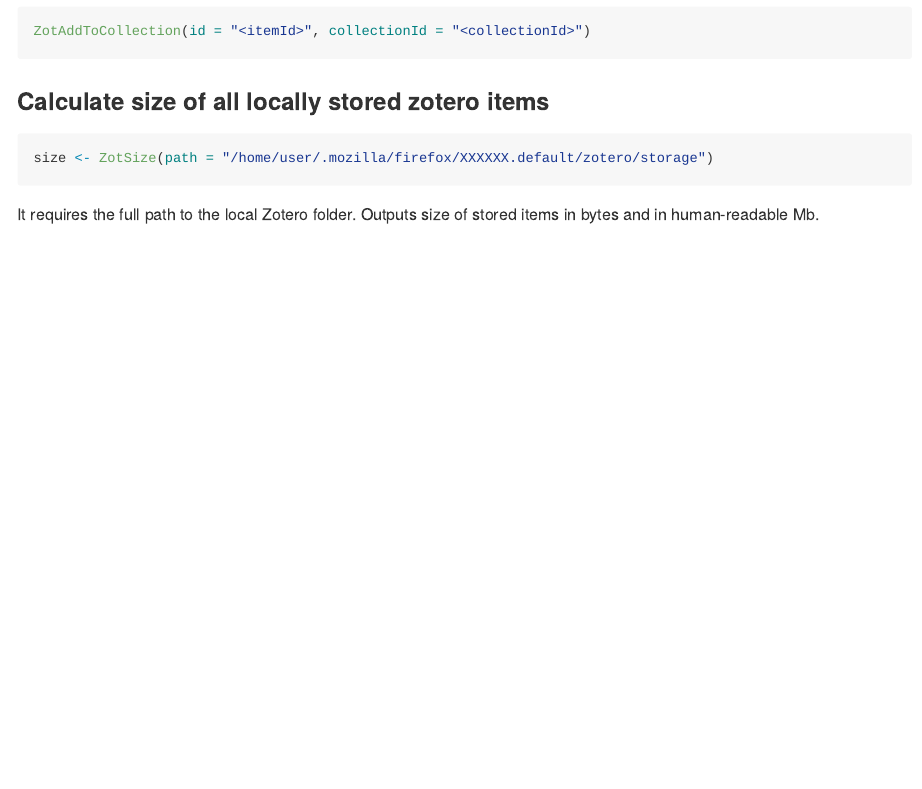
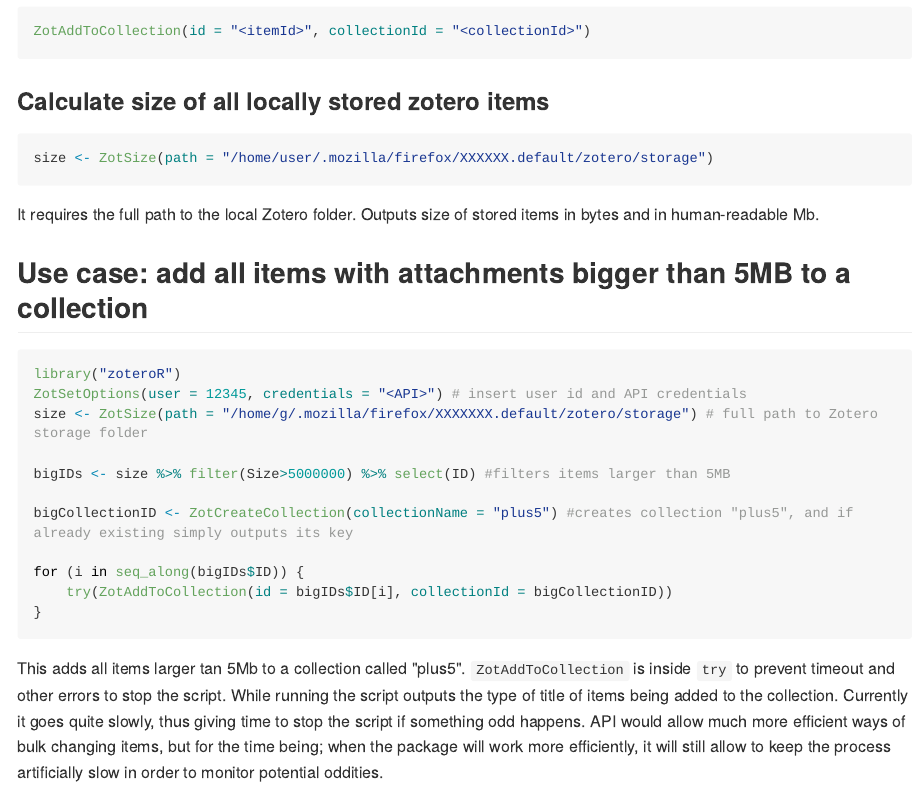
Before and after one commit to giocomai/zoteror, an R Markdown document (README.Rmd): the page in a window 1100 px wide, from 1740 px down. The pictures show the output file README.md that the author committed with the source, drawn offline in the style of GitHub; long lines of code are wrapped.

Commit message:
introduce use case example

````diff
--- a/README.Rmd
+++ b/README.Rmd
@@ -75,3 +75,21 @@
 size <- ZotSize(path = "/home/user/.mozilla/firefox/XXXXXX.default/zotero/storage")
 ```
 It requires the full path to the local Zotero folder. Outputs size of stored items in bytes and in human-readable Mb.
+
+## Use case: add all items with attachments bigger than 5MB to a collection
+
+```{r, echo=TRUE, eval=FALSE}
+library("zoteroR")
+ZotSetOptions(user = 12345, credentials = "<API>") # insert user id and API credentials
+size <- ZotSize(path = "/home/g/.mozilla/firefox/XXXXXXX.default/zotero/storage") # full path to Zotero storage folder
+
+bigIDs <- size %>% filter(Size>5000000) %>% select(ID) #filters items larger than 5MB
+
+bigCollectionID <- ZotCreateCollection(collectionName = "plus5") #creates collection "plus5", and if already existing simply outputs its key
+
+for (i in seq_along(bigIDs$ID)) {
+    try(ZotAddToCollection(id = bigIDs$ID[i], collectionId = bigCollectionID))
+}
+
+```
+This adds all items larger tan 5Mb to a collection called "plus5". `ZotAddToCollection` is inside `try` to prevent timeout and other errors to stop the script. While running the script outputs the type of title of items being added to the collection. Currently it goes quite slowly, thus giving time to stop the script if something odd happens. API would allow much more efficient ways of bulk changing items, but for the time being; when the package will work more efficiently, it will still allow to keep the process artificially slow in order to monitor potential oddities.
````
Also changed, not shown: README.md.
